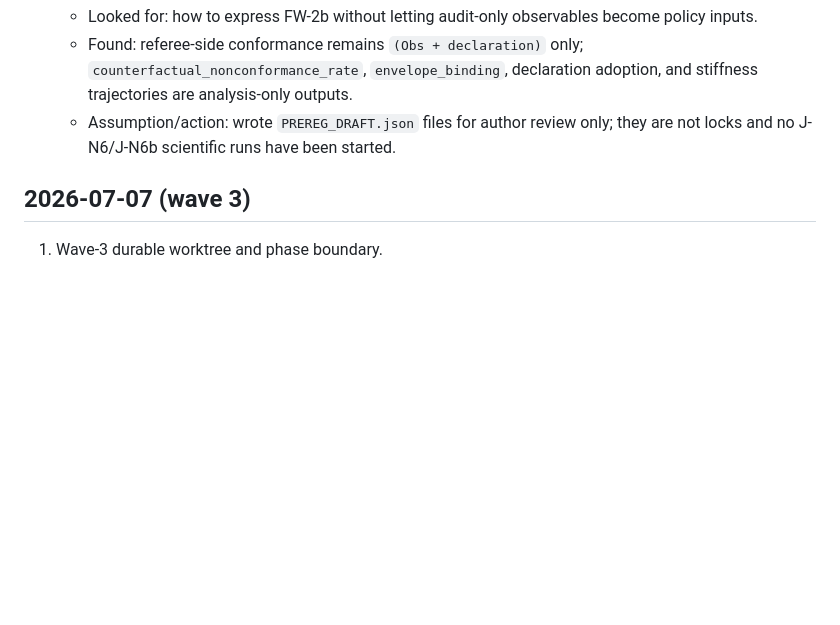
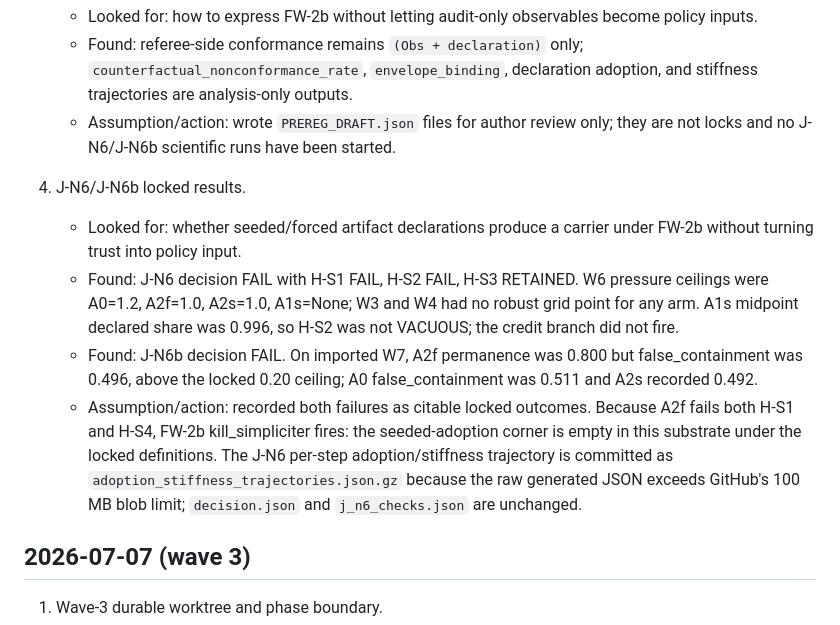
Before and after one commit to Kirill-Kruglov/justitia, a Markdown page: TRANSFER_LOG.md, the part around the change. Rendered like a GitHub page; blank space fills up the shorter version.

Commit message:
Record wave 4 seeded adoption outcome

```diff
--- a/TRANSFER_LOG.md
+++ b/TRANSFER_LOG.md
@@ -35,6 +35,24 @@ plus `justitia_harnessed_replay_design.md`.
      adoption, and stiffness trajectories are analysis-only outputs.
    - Assumption/action: wrote `PREREG_DRAFT.json` files for author review only;
      they are not locks and no J-N6/J-N6b scientific runs have been started.
+
+4. J-N6/J-N6b locked results.
+   - Looked for: whether seeded/forced artifact declarations produce a carrier
+     under FW-2b without turning trust into policy input.
+   - Found: J-N6 decision FAIL with H-S1 FAIL, H-S2 FAIL, H-S3 RETAINED.
+     W6 pressure ceilings were A0=1.2, A2f=1.0, A2s=1.0, A1s=None; W3
+     and W4 had no robust grid point for any arm. A1s midpoint declared share
+     was 0.996, so H-S2 was not VACUOUS; the credit branch did not fire.
+   - Found: J-N6b decision FAIL. On imported W7, A2f permanence was 0.800
+     but false_containment was 0.496, above the locked 0.20 ceiling; A0
+     false_containment was 0.511 and A2s recorded 0.492.
+   - Assumption/action: recorded both failures as citable locked outcomes.
+     Because A2f fails both H-S1 and H-S4, FW-2b kill_simpliciter fires: the
+     seeded-adoption corner is empty in this substrate under the locked
+     definitions. The J-N6 per-step adoption/stiffness trajectory is committed
+     as `adoption_stiffness_trajectories.json.gz` because the raw generated JSON
+     exceeds GitHub's 100 MB blob limit; `decision.json` and `j_n6_checks.json`
+     are unchanged.
 
 ## 2026-07-07 (wave 3)
 
```
